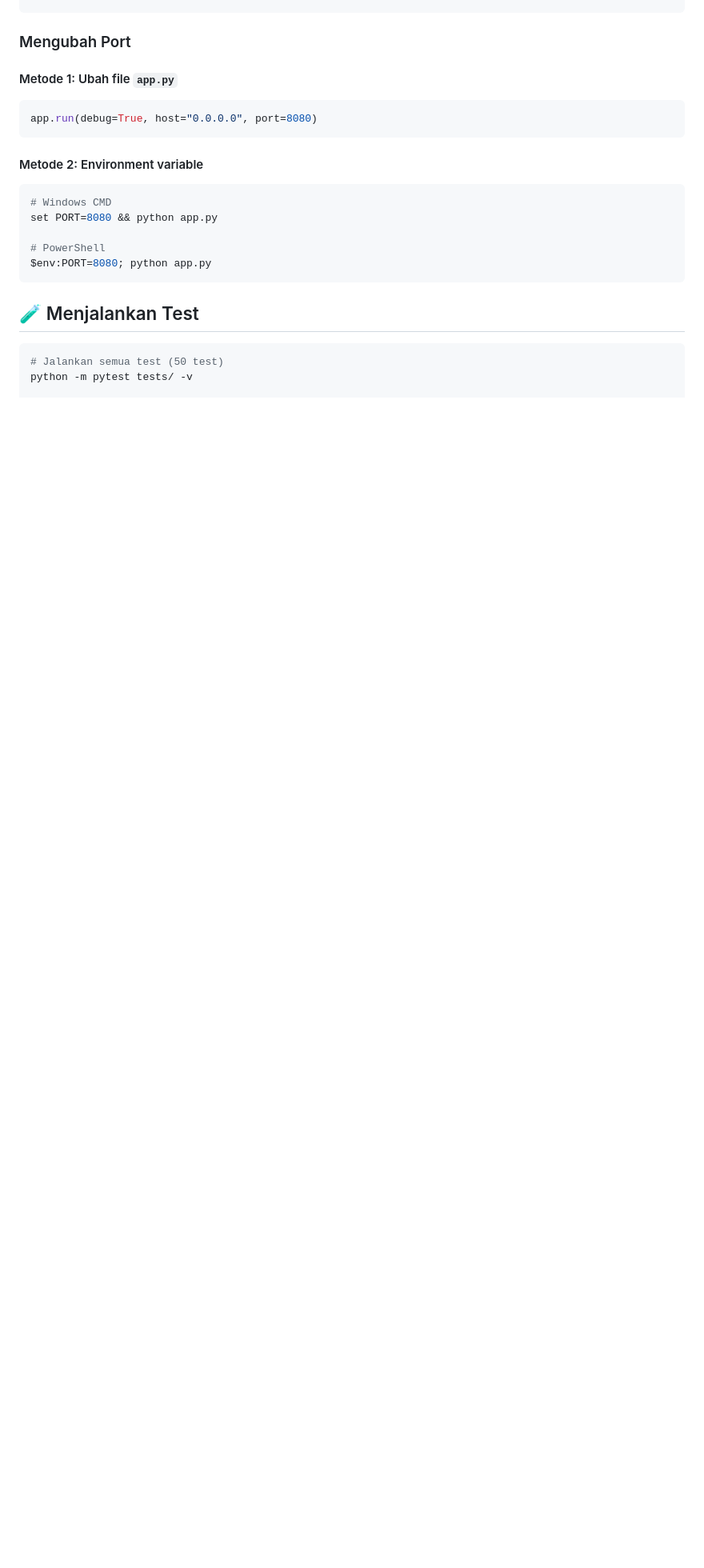
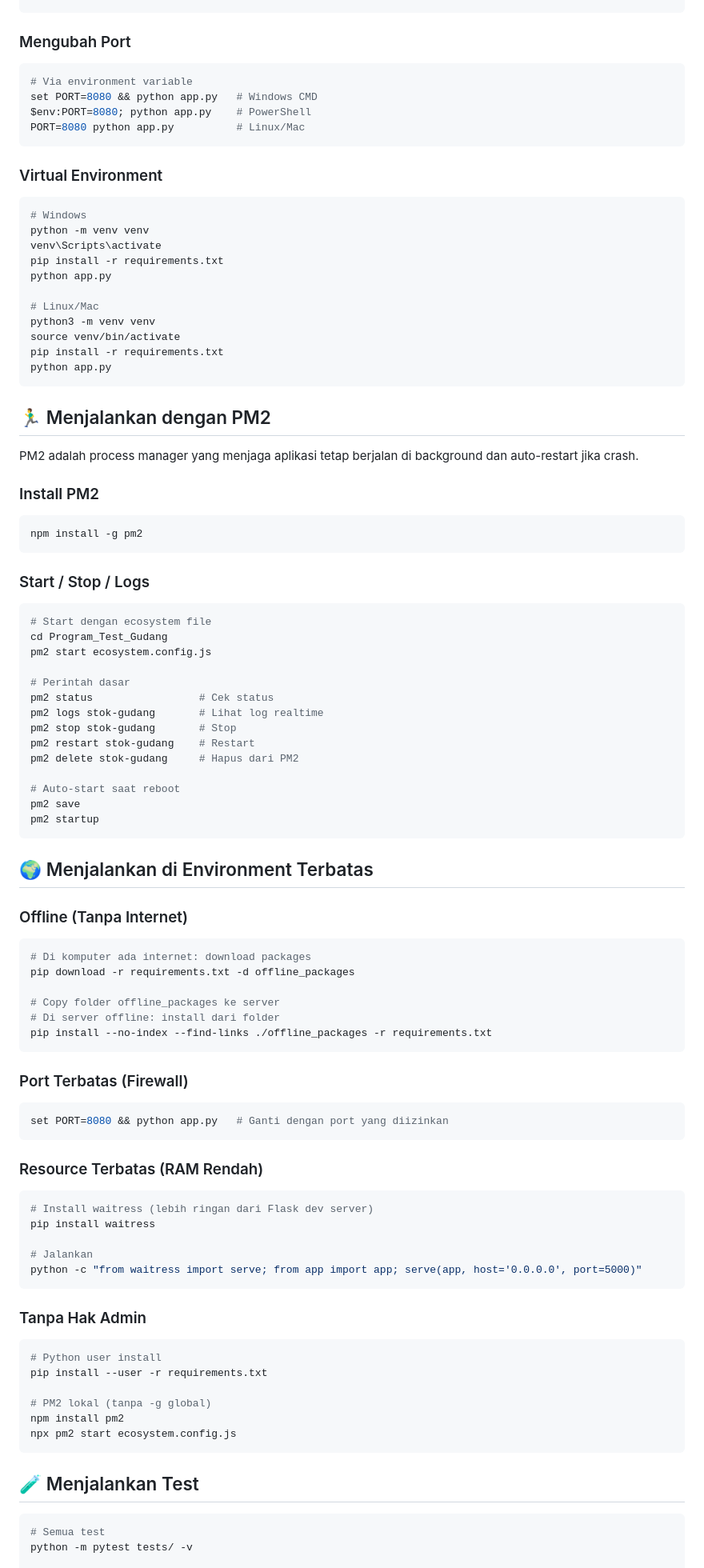
Before and after one commit to unobengkel/Program_Test_Gudang_V1, a Markdown page: README.md, the part around one of its changes. Shown at 80% size. Rendered like a GitHub page; blank space fills up the shorter version.

Commit message:
Revise README with new structure and PM2 setup
Updated README.md to reflect new file structure and added PM2 instructions.

````diff
--- a/README.md
+++ b/README.md
@@ -123,25 +80,101 @@ python app.py
 
 ### Mengubah Port
 
-#### Metode 1: Ubah file `app.py`
-
-```python
-app.run(debug=True, host="0.0.0.0", port=8080)
+```bash
+# Via environment variable
+set PORT=8080 && python app.py   # Windows CMD
+$env:PORT=8080; python app.py    # PowerShell
+PORT=8080 python app.py          # Linux/Mac
 ```
 
-#### Metode 2: Environment variable
+### Virtual Environment
 
 ```bash
-# Windows CMD
-set PORT=8080 && python app.py
+# Windows
+python -m venv venv
+venv\Scripts\activate
+pip install -r requirements.txt
+python app.py
 
-# PowerShell
-$env:PORT=8080; python app.py
+# Linux/Mac
+python3 -m venv venv
+source venv/bin/activate
+pip install -r requirements.txt
+python app.py
+```
+
+## 🏃‍♂️ Menjalankan dengan PM2
+
+PM2 adalah process manager yang menjaga aplikasi tetap berjalan di background dan auto-restart jika crash.
+
+### Install PM2
+
+```bash
+npm install -g pm2
+```
+
+### Start / Stop / Logs
+
+```bash
+# Start dengan ecosystem file
+cd Program_Test_Gudang
+pm2 start ecosystem.config.js
+
+# Perintah dasar
+pm2 status                 # Cek status
+pm2 logs stok-gudang       # Lihat log realtime
+pm2 stop stok-gudang       # Stop
+pm2 restart stok-gudang    # Restart
+pm2 delete stok-gudang     # Hapus dari PM2
+
+# Auto-start saat reboot
+pm2 save
+pm2 startup
+```
+
+## 🌍 Menjalankan di Environment Terbatas
+
+### Offline (Tanpa Internet)
+
+```bash
+# Di komputer ada internet: download packages
+pip download -r requirements.txt -d offline_packages
+
+# Copy folder offline_packages ke server
+# Di server offline: install dari folder
+pip install --no-index --find-links ./offline_packages -r requirements.txt
+```
+
+### Port Terbatas (Firewall)
+
+```bash
+set PORT=8080 && python app.py   # Ganti dengan port yang diizinkan
+```
+
+### Resource Terbatas (RAM Rendah)
+
+```bash
+# Install waitress (lebih ringan dari Flask dev server)
+pip install waitress
+
+# Jalankan
+python -c "from waitress import serve; from app import app; serve(app, host='0.0.0.0', port=5000)"
+```
+
+### Tanpa Hak Admin
+
+```bash
+# Python user install
+pip install --user -r requirements.txt
+
+# PM2 lokal (tanpa -g global)
+npm install pm2
+npx pm2 start ecosystem.config.js
 ```
 
 ## 🧪 Menjalankan Test
 
 ```bash
-# Jalankan semua test (50 test)
+# Semua test
 python -m pytest tests/ -v
 
````
Also changed, not shown: other parts of README.md (+7 -49 lines).
